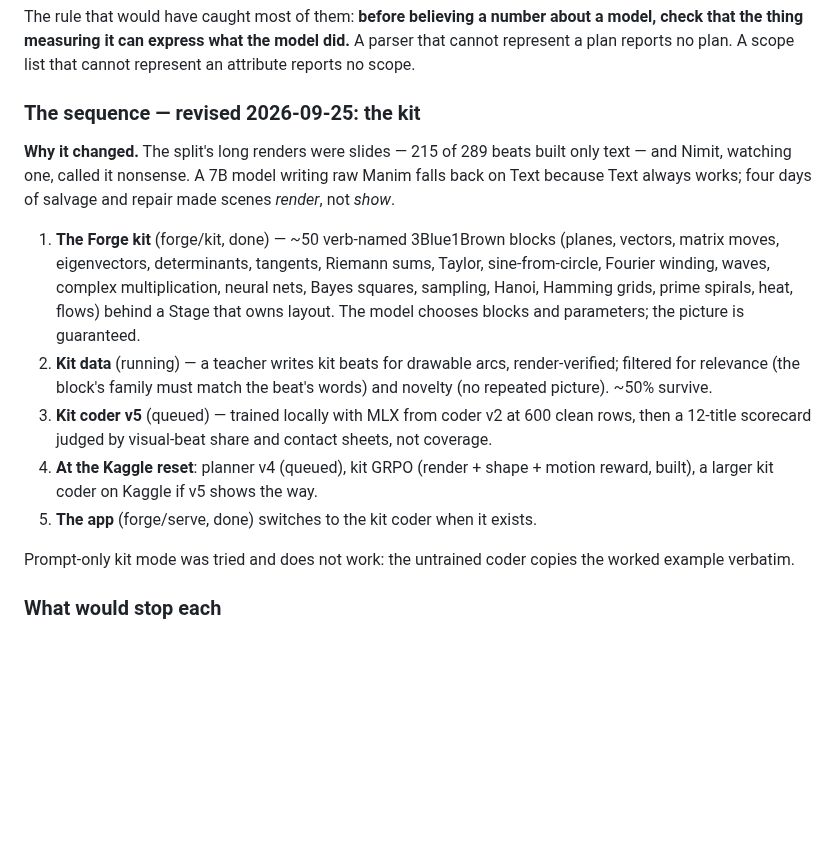
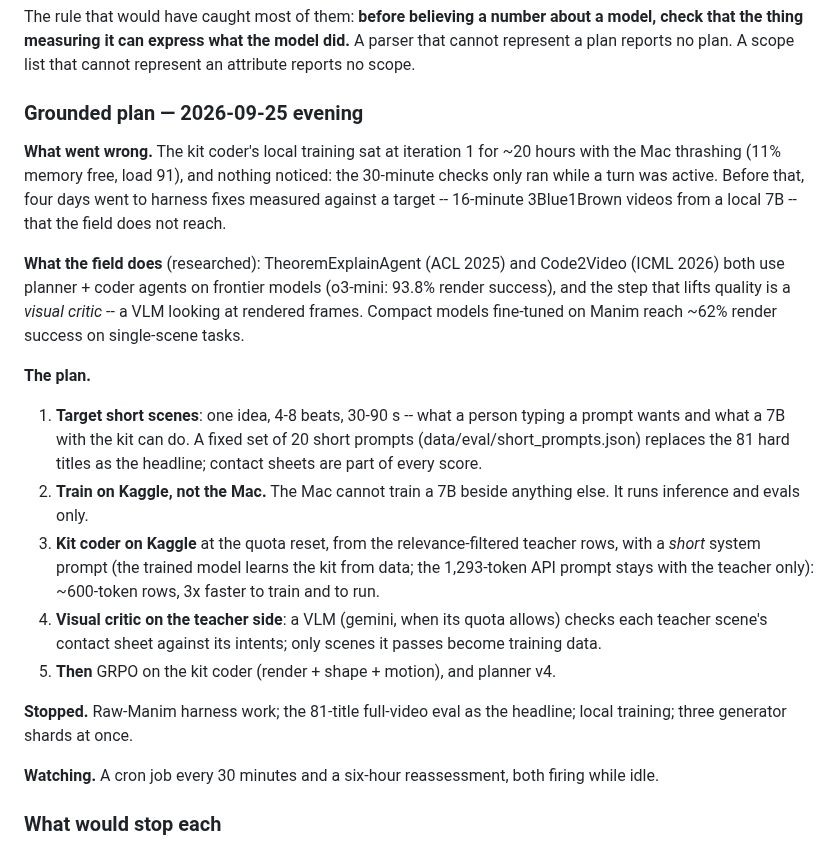
Before and after one commit to nimb-ou/manim-forge, a Markdown page: docs/PLAN.md, the part around the change. Drawn GitHub-style; blank space fills up the shorter version.

Commit message:
Grounded plan: short scenes, train on Kaggle, a visual critic
The kit coder's local training sat at iteration 1 for twenty hours with the
Mac thrashing, unnoticed. Research: the systems that work (TheoremExplain-
Agent, Code2Video) are planner + coder on frontier models with a VLM critic
on rendered frames; compact fine-tuned models reach ~62% render success on
single scenes. So: short scenes as the target, training on Kaggle only, a
short-prompt kit coder, a visual critic on teacher data.

Co-Authored-By: Claude Opus 5.5 <noreply@anthropic.com>

```diff
--- a/docs/PLAN.md
+++ b/docs/PLAN.md
@@ -156,31 +156,41 @@ about a model, check that the thing measuring it can express what the model
 did.** A parser that cannot represent a plan reports no plan. A scope list
 that cannot represent an attribute reports no scope.
 
-### The sequence — revised 2026-09-25: the kit
+### Grounded plan — 2026-09-25 evening
 
-**Why it changed.** The split's long renders were slides — 215 of 289
-beats built only text — and Nimit, watching one, called it nonsense. A 7B
-model writing raw Manim falls back on Text because Text always works;
-four days of salvage and repair made scenes *render*, not *show*.
+**What went wrong.** The kit coder's local training sat at iteration 1 for
+~20 hours with the Mac thrashing (11% memory free, load 91), and nothing
+noticed: the 30-minute checks only ran while a turn was active. Before that,
+four days went to harness fixes measured against a target -- 16-minute
+3Blue1Brown videos from a local 7B -- that the field does not reach.
 
-1. **The Forge kit** (forge/kit, done) — ~50 verb-named 3Blue1Brown blocks
-   (planes, vectors, matrix moves, eigenvectors, determinants, tangents,
-   Riemann sums, Taylor, sine-from-circle, Fourier winding, waves, complex
-   multiplication, neural nets, Bayes squares, sampling, Hanoi, Hamming
-   grids, prime spirals, heat, flows) behind a Stage that owns layout. The
-   model chooses blocks and parameters; the picture is guaranteed.
-2. **Kit data** (running) — a teacher writes kit beats for drawable arcs,
-   render-verified; filtered for relevance (the block's family must match
-   the beat's words) and novelty (no repeated picture). ~50% survive.
-3. **Kit coder v5** (queued) — trained locally with MLX from coder v2 at
-   600 clean rows, then a 12-title scorecard judged by visual-beat share
-   and contact sheets, not coverage.
-4. **At the Kaggle reset**: planner v4 (queued), kit GRPO (render + shape +
-   motion reward, built), a larger kit coder on Kaggle if v5 shows the way.
-5. **The app** (forge/serve, done) switches to the kit coder when it exists.
+**What the field does** (researched): TheoremExplainAgent (ACL 2025) and
+Code2Video (ICML 2026) both use planner + coder agents on frontier models
+(o3-mini: 93.8% render success), and the step that lifts quality is a
+*visual critic* -- a VLM looking at rendered frames. Compact models
+fine-tuned on Manim reach ~62% render success on single-scene tasks.
 
-Prompt-only kit mode was tried and does not work: the untrained coder
-copies the worked example verbatim.
+**The plan.**
+1. **Target short scenes**: one idea, 4-8 beats, 30-90 s -- what a person
+   typing a prompt wants and what a 7B with the kit can do. A fixed set of
+   20 short prompts (data/eval/short_prompts.json) replaces the 81 hard
+   titles as the headline; contact sheets are part of every score.
+2. **Train on Kaggle, not the Mac.** The Mac cannot train a 7B beside
+   anything else. It runs inference and evals only.
+3. **Kit coder on Kaggle** at the quota reset, from the relevance-filtered
+   teacher rows, with a *short* system prompt (the trained model learns the
+   kit from data; the 1,293-token API prompt stays with the teacher only):
+   ~600-token rows, 3x faster to train and to run.
+4. **Visual critic on the teacher side**: a VLM (gemini, when its quota
+   allows) checks each teacher scene's contact sheet against its intents;
+   only scenes it passes become training data.
+5. **Then** GRPO on the kit coder (render + shape + motion), and planner v4.
+
+**Stopped.** Raw-Manim harness work; the 81-title full-video eval as the
+headline; local training; three generator shards at once.
+
+**Watching.** A cron job every 30 minutes and a six-hour reassessment, both
+firing while idle.
 
 ### What would stop each
 
```
